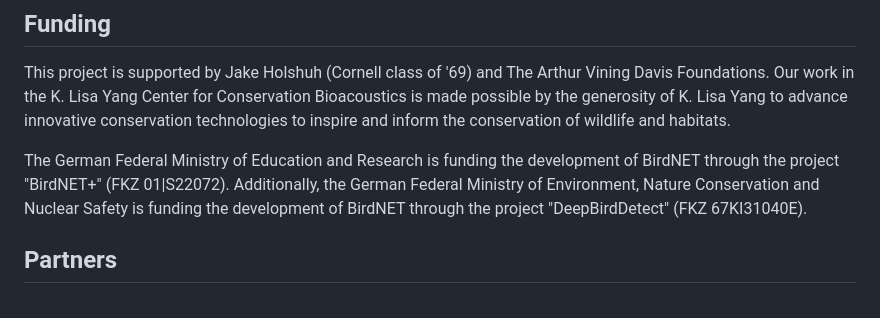
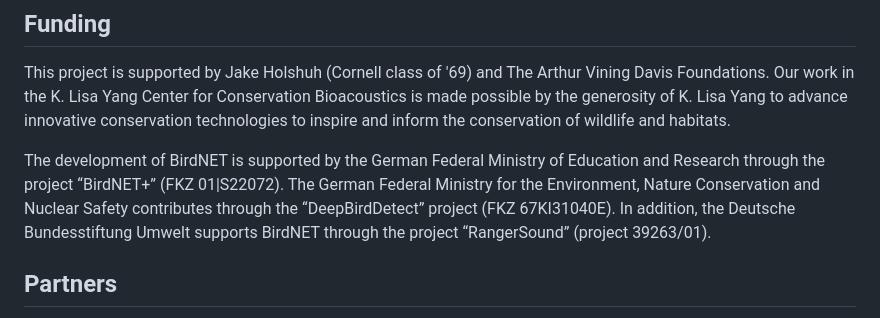
Before and after one commit to birdnet-team/birdnetR, a Markdown page: README.md, the part around the change. GitHub-like rendering.

Commit message:
update funding

```diff
--- a/README.md
+++ b/README.md
@@ -144,9 +144,7 @@ devtools::check()
 
 This project is supported by Jake Holshuh (Cornell class of '69) and The Arthur Vining Davis Foundations. Our work in the K. Lisa Yang Center for Conservation Bioacoustics is made possible by the generosity of K. Lisa Yang to advance innovative conservation technologies to inspire and inform the conservation of wildlife and habitats.
 
-The German Federal Ministry of Education and Research is funding the development of BirdNET through the project "BirdNET+" (FKZ 01|S22072).
-Additionally, the German Federal Ministry of Environment, Nature Conservation and Nuclear Safety is funding the development of BirdNET through the project "DeepBirdDetect" (FKZ 67KI31040E).
-
+The development of BirdNET is supported by the German Federal Ministry of Education and Research through the project “BirdNET+” (FKZ 01|S22072). The German Federal Ministry for the Environment, Nature Conservation and Nuclear Safety contributes through the “DeepBirdDetect” project (FKZ 67KI31040E). In addition, the Deutsche Bundesstiftung Umwelt supports BirdNET through the project “RangerSound” (project 39263/01).
 ## Partners
 
 BirdNET is a joint effort of partners from academia and industry.
```
